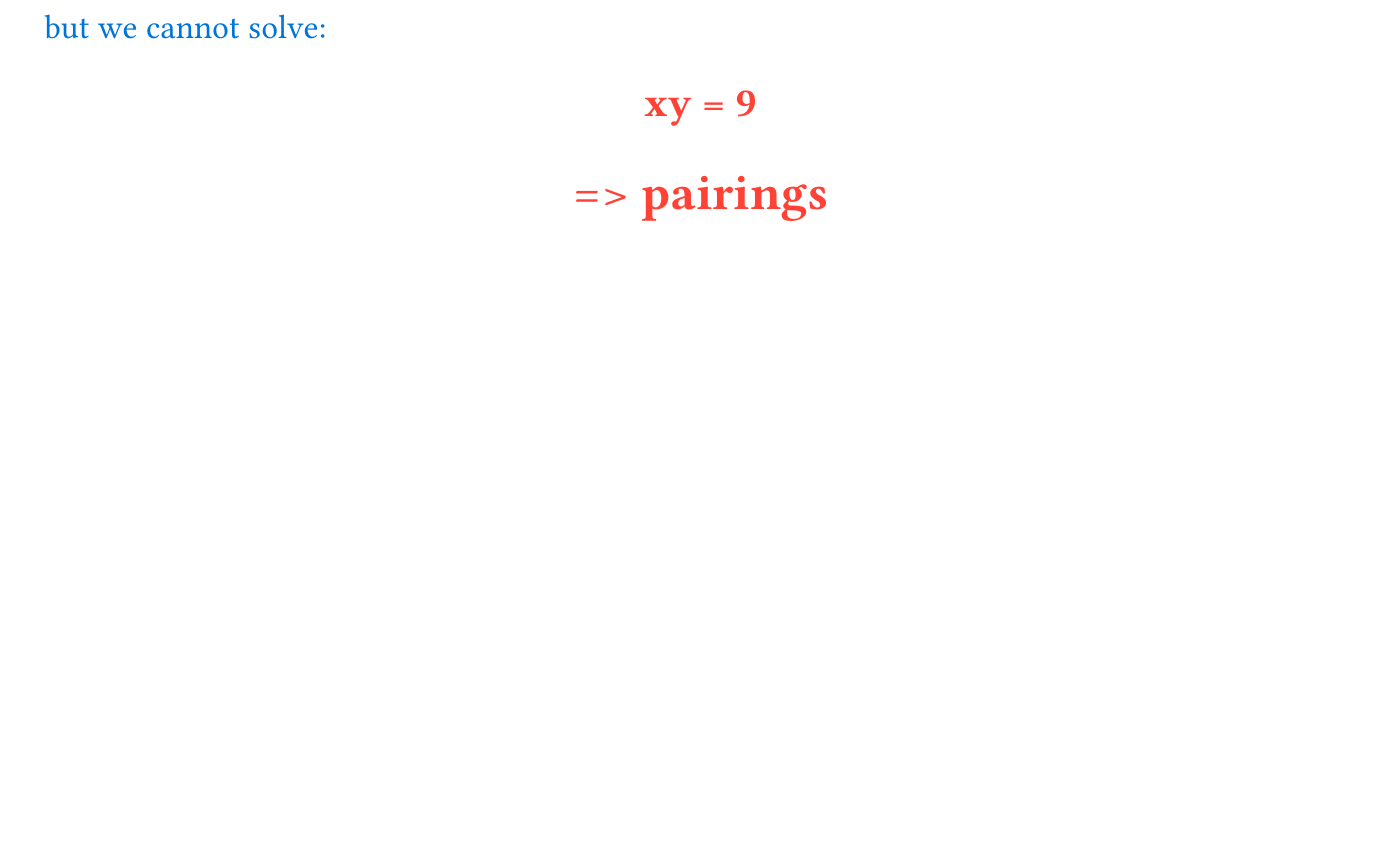
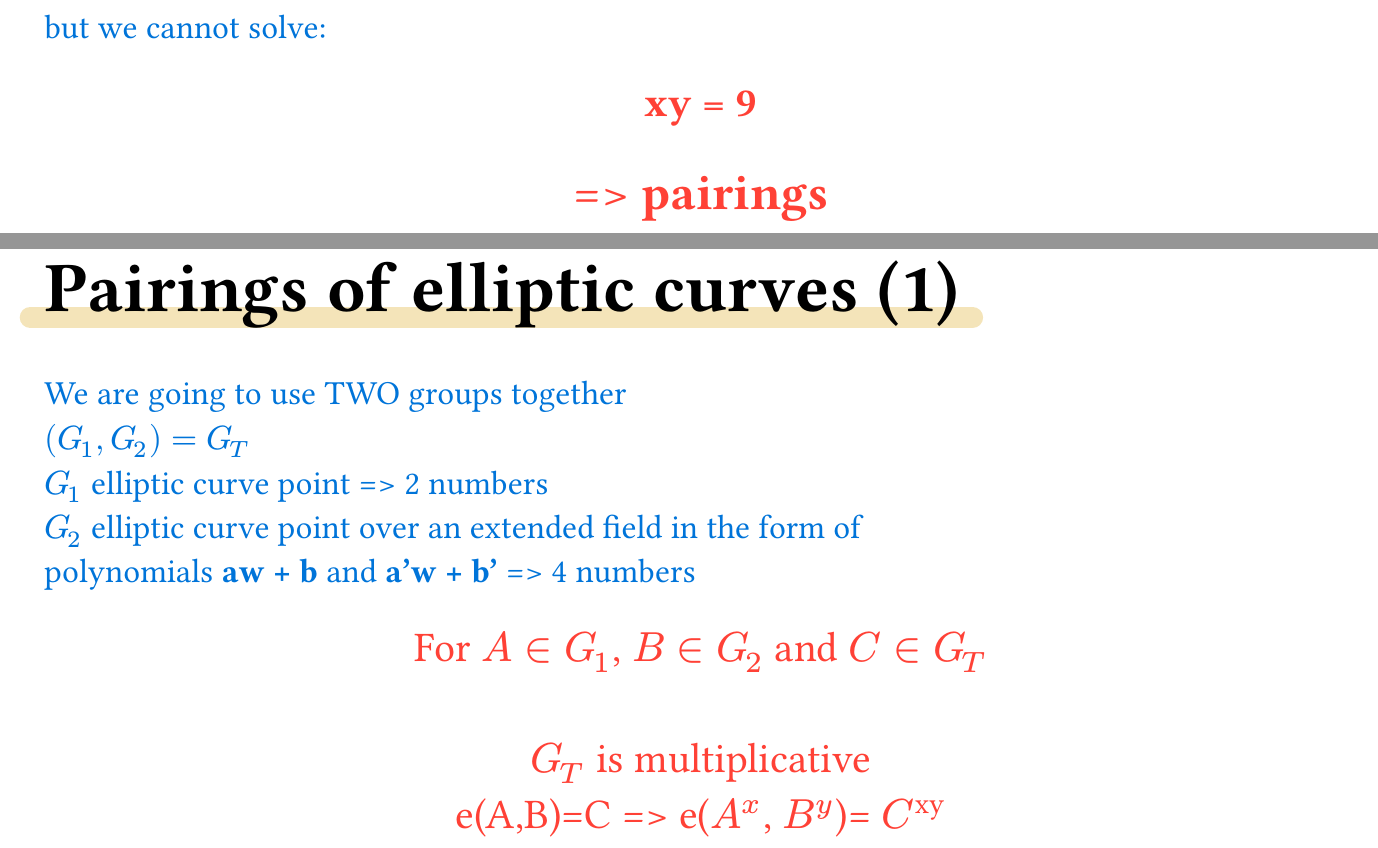
Before and after one commit to cardano-foundation/hal, a Typst document (docs/crypto/zkpTraining1/slides.typ): part of page 62 of 63 before the commit and two parts of pages 62 and 63 of 65 after it, the two joined at a grey line, cut so that both start at the same text, the shorter picture padded with empty space. The pictures show the PDF file docs/crypto/zkpTraining1/slides.pdf that the author committed with the source.

Commit message:
pairings theory

```diff
--- a/docs/crypto/zkpTraining1/slides.typ
+++ b/docs/crypto/zkpTraining1/slides.typ
@@ -1058,3 +1058,12 @@ sage: xHidden
   ]
 ]
 
+#slide[
+  = *Pairings of elliptic curves (1)*
+
+      #text(blue, size: 20pt)[
+            We are going to use TWO groups together \
+            $(G_1, G_2) = G_T$ \
+            $G_1$ elliptic curve point => 2 numbers \
+            $G_2$ elliptic curve point over an extended field in the form of \
+            polynomials *aw + b*  and   *a'w + b'*  => 4 numbers
@@ -1060,0 +1075,12 @@ sage: xHidden
+              $G_T$ is multiplicative \
+              e(A,B)=C => e($A^x$, $B^y$)= $C^"xy"$
+              ]
+      ]
+]
+
+#slide[
+  = *Pairings of elliptic curves (2)*
+
+      #text(blue, size: 20pt)[
+            $G_1$ has generator A\
+            $G_2$ has generator B\
@@ -1061,3 +1097,10 @@ sage: xHidden
+                $G_1$ = $G_2$ symmetric \
+                $G_1 eq.not G_2$ antisymmetric (used in production due to performance)
+              ]
+      ]
+]
+
+
 #friendly.last-slide(
   title: [That's it! More to come in the future],
   project-url: "https://github.com/cardano-foundation/hal/tree/main/docs/crypto/zkpTraining1/slides.pdf",
```
Also changed, not shown: docs/crypto/zkpTraining1/slides.pdf, docs/crypto/zkpTraining1/slides.typ (17 more changed lines).
